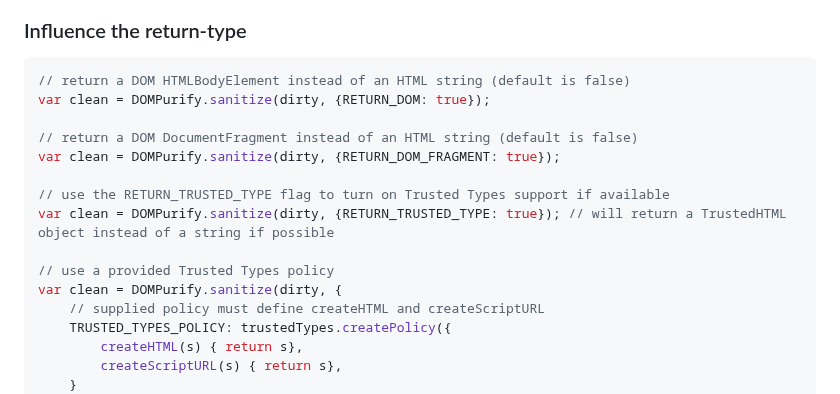
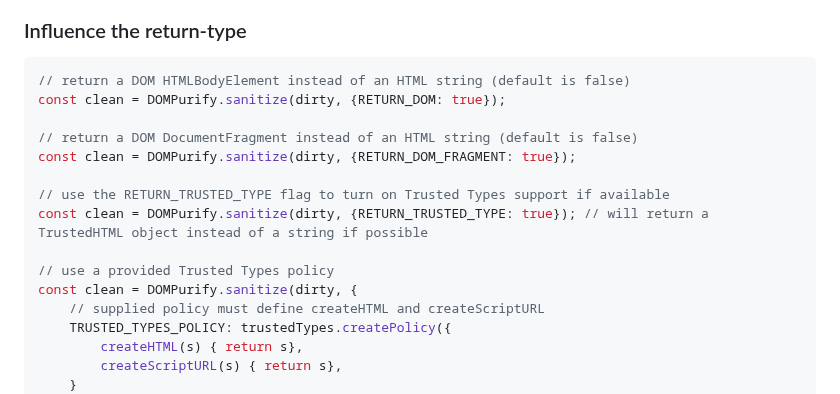
Before and after one commit to cure53/DOMPurify, a Markdown page: README.md, the part around the change. Rendered like a GitHub page.

Commit message:
docs(purify): Update README.md

````diff
--- a/README.md
+++ b/README.md
@@ -277,16 +277,16 @@ const clean = DOMPurify.sanitize(dirty, {ALLOWED_URI_REGEXP: /^(?:(?:(?:f|ht)tps
 ### Influence the return-type
 ```js
 // return a DOM HTMLBodyElement instead of an HTML string (default is false)
-var clean = DOMPurify.sanitize(dirty, {RETURN_DOM: true});
+const clean = DOMPurify.sanitize(dirty, {RETURN_DOM: true});
 
 // return a DOM DocumentFragment instead of an HTML string (default is false)
-var clean = DOMPurify.sanitize(dirty, {RETURN_DOM_FRAGMENT: true});
+const clean = DOMPurify.sanitize(dirty, {RETURN_DOM_FRAGMENT: true});
 
 // use the RETURN_TRUSTED_TYPE flag to turn on Trusted Types support if available
-var clean = DOMPurify.sanitize(dirty, {RETURN_TRUSTED_TYPE: true}); // will return a TrustedHTML object instead of a string if possible
+const clean = DOMPurify.sanitize(dirty, {RETURN_TRUSTED_TYPE: true}); // will return a TrustedHTML object instead of a string if possible
 
 // use a provided Trusted Types policy
-var clean = DOMPurify.sanitize(dirty, {
+const clean = DOMPurify.sanitize(dirty, {
     // supplied policy must define createHTML and createScriptURL
     TRUSTED_TYPES_POLICY: trustedTypes.createPolicy({
         createHTML(s) { return s},
````
